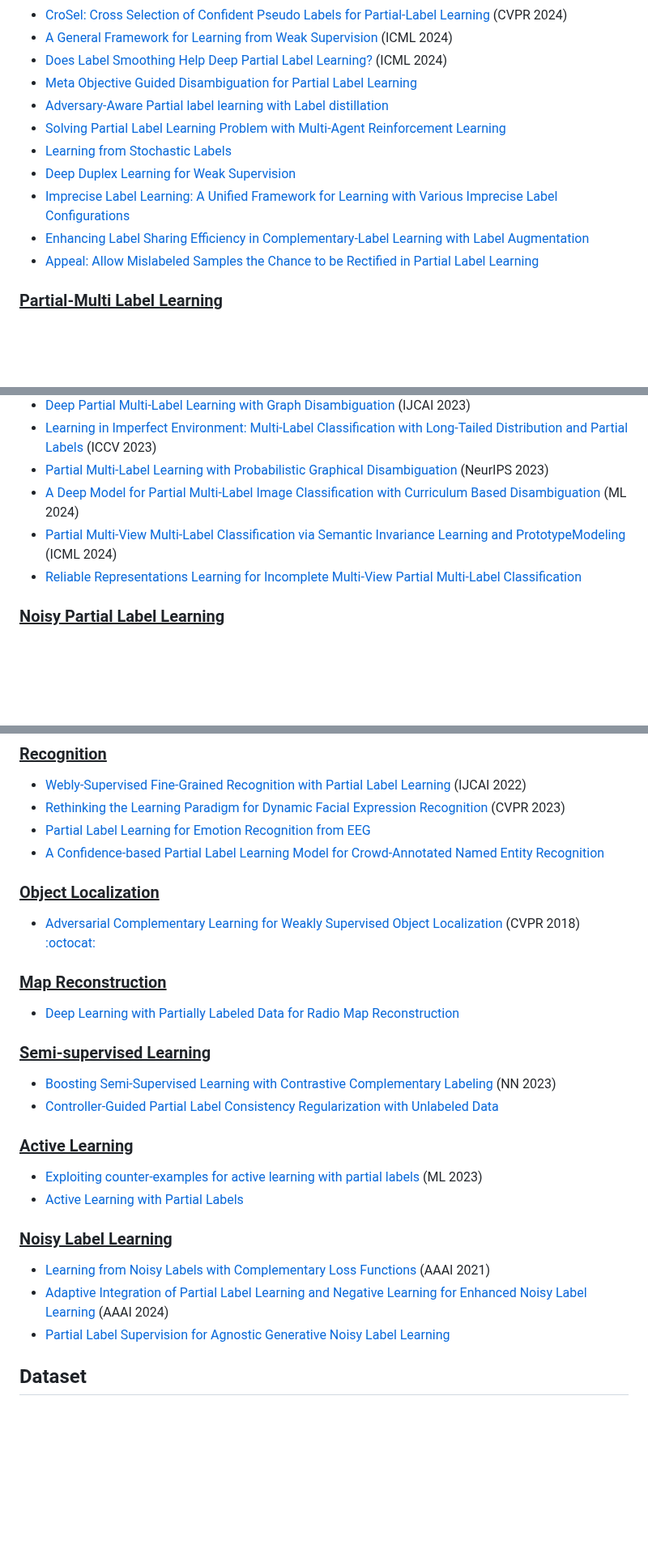
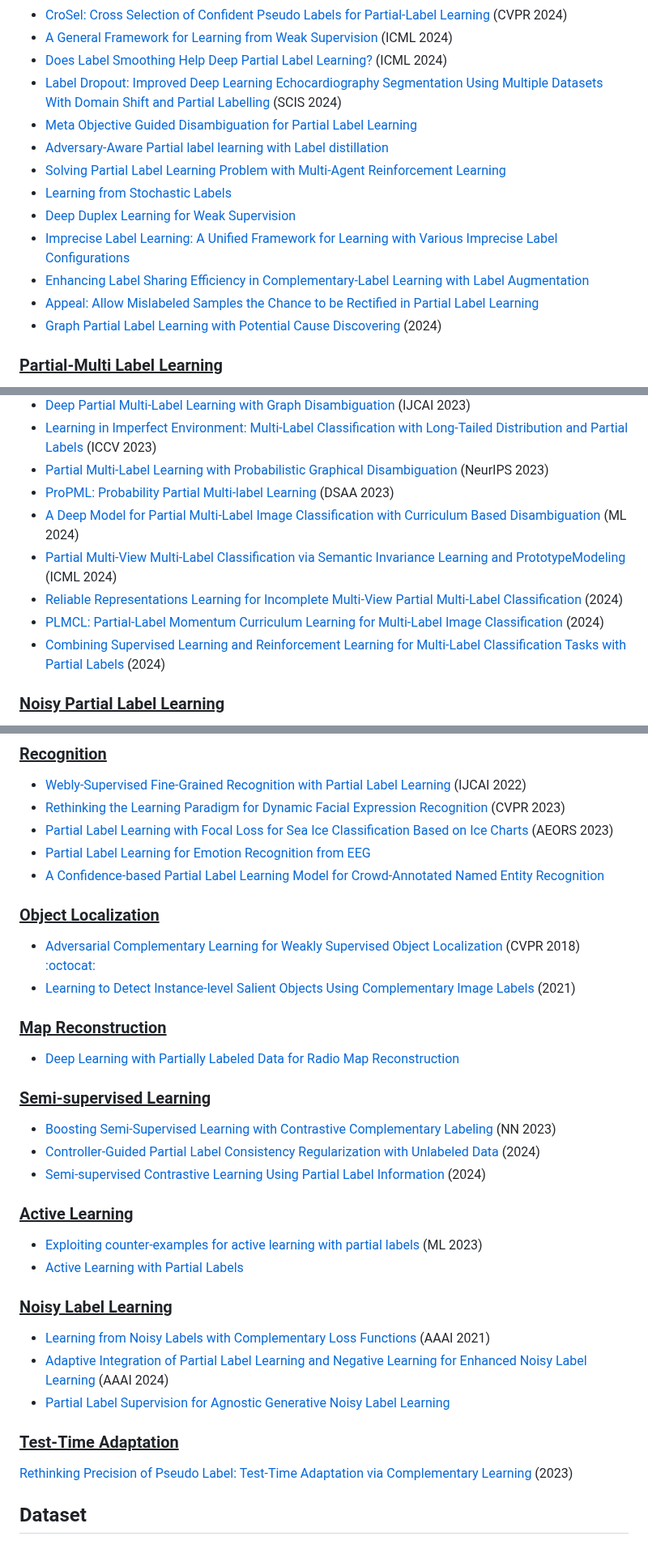
Before and after one commit to wu-dd/Advances-in-Partial-and-Complementary-Label-Learning, a Markdown page: README.md, 3 parts joined by grey strips. Shown at 81% size. Rendered like a GitHub page; blank space fills up the shorter version.

```diff
--- a/README.md
+++ b/README.md
@@ -156,6 +158,7 @@
 - [CroSel: Cross Selection of Confident Pseudo Labels for Partial-Label Learning](https://arxiv.org/abs/2303.10365) (CVPR 2024)
 - [A General Framework for Learning from Weak Supervision](https://arxiv.org/abs/2402.01922) (ICML 2024)
 - [Does Label Smoothing Help Deep Partial Label Learning?](https://openreview.net/forum?id=drjjxmi2Ha) (ICML 2024)
+- [Label Dropout: Improved Deep Learning Echocardiography Segmentation Using Multiple Datasets With Domain Shift and Partial Labelling](https://arxiv.org/abs/2403.07818) (SCIS 2024)
 - [Meta Objective Guided Disambiguation for Partial Label Learning](https://arxiv.org/abs/2208.12459)
 - [Adversary-Aware Partial label learning with Label distillation](https://arxiv.org/abs/2304.00498)
 - [Solving Partial Label Learning Problem with Multi-Agent Reinforcement Learning](https://openreview.net/forum?id=BNsuf5g-JRd)
@@ -164,6 +167,7 @@
 - [Imprecise Label Learning: A Unified Framework for Learning with Various Imprecise Label Configurations](https://arxiv.org/abs/2305.12715)
 - [Enhancing Label Sharing Efficiency in Complementary-Label Learning with Label Augmentation](https://arxiv.org/abs/2305.08344)
 - [Appeal: Allow Mislabeled Samples the Chance to be Rectified in Partial Label Learning](https://arxiv.org/abs/2312.11034)
+- [Graph Partial Label Learning with Potential Cause Discovering](https://arxiv.org/abs/2403.11449) (2024)
 
 <a name="partial-multi-label-learning" />
 
@@ -192,9 +196,12 @@
 - [Deep Partial Multi-Label Learning with Graph Disambiguation](https://arxiv.org/abs/2305.05882) (IJCAI 2023)
 - [Learning in Imperfect Environment: Multi-Label Classification with Long-Tailed Distribution and Partial Labels](https://arxiv.org/abs/2304.10539) (ICCV 2023)
 - [Partial Multi-Label Learning with Probabilistic Graphical Disambiguation](https://papers.nips.cc/paper_files/paper/2023/hash/04e05ba5cbc36044f6499d1edf15247e-Abstract-Conference.html) (NeurIPS 2023)
+- [ProPML: Probability Partial Multi-label Learning](https://arxiv.org/abs/2403.07603) (DSAA 2023)
 - [A Deep Model for Partial Multi-Label Image Classification with Curriculum Based Disambiguation](https://arxiv.org/abs/2207.02410) (ML 2024)
 - [Partial Multi-View Multi-Label Classification via Semantic Invariance Learning and PrototypeModeling](https://icml.cc/virtual/2024/poster/34972) (ICML 2024)
-- [Reliable Representations Learning for Incomplete Multi-View Partial Multi-Label Classification](https://arxiv.org/abs/2303.17117)
+- [Reliable Representations Learning for Incomplete Multi-View Partial Multi-Label Classification](https://arxiv.org/abs/2303.17117) (2024)
+- [PLMCL: Partial-Label Momentum Curriculum Learning for Multi-Label Image Classification](https://arxiv.org/abs/2208.09999) (2024)
+- [Combining Supervised Learning and Reinforcement Learning for Multi-Label Classification Tasks with Partial Labels](https://arxiv.org/abs/2406.16293) (2024)
 
 <a name="noisy-partial-label-learning" />
 
@@ -358,6 +374,7 @@
 
 - [Webly-Supervised Fine-Grained Recognition with Partial Label Learning](https://www.ijcai.org/proceedings/2022/209) (IJCAI 2022)
 - [Rethinking the Learning Paradigm for Dynamic Facial Expression Recognition](https://ieeexplore.ieee.org/document/10204167) (CVPR 2023)
+- [Partial Label Learning with Focal Loss for Sea Ice Classification Based on Ice Charts](https://arxiv.org/abs/2406.03645) (AEORS 2023)
 - [Partial Label Learning for Emotion Recognition from EEG](https://arxiv.org/abs/2302.13170)
 - [A Confidence-based Partial Label Learning Model for Crowd-Annotated Named Entity Recognition](https://arxiv.org/abs/2305.12485)
 
@@ -366,6 +383,7 @@
 ### <u>Object Localization</u>
 
 - [Adversarial Complementary Learning for Weakly Supervised Object Localization](https://arxiv.org/abs/1804.06962) (CVPR 2018) [:octocat:](https://github.com/halbielee/ACoL_pytorch)
+- [Learning to Detect Instance-level Salient Objects Using Complementary Image Labels](https://arxiv.org/abs/2111.10137) (2021)
 
 <a name="map-reconstruction"/>
 
@@ -378,7 +396,8 @@
 ### <u>Semi-supervised Learning</u>
 
 - [Boosting Semi-Supervised Learning with Contrastive Complementary Labeling](https://arxiv.org/abs/2212.06643) (NN 2023)
-- [Controller-Guided Partial Label Consistency Regularization with Unlabeled Data](https://arxiv.org/abs/2210.11194)
+- [Controller-Guided Partial Label Consistency Regularization with Unlabeled Data](https://arxiv.org/abs/2210.11194) (2024)
+- [Semi-supervised Contrastive Learning Using Partial Label Information](https://arxiv.org/abs/2003.07921) (2024)
 
 <a name="active-learning"/>
 
@@ -394,6 +413,12 @@
 - [Learning from Noisy Labels with Complementary Loss Functions](https://ojs.aaai.org/index.php/AAAI/article/view/17213) (AAAI 2021)
 - [Adaptive Integration of Partial Label Learning and Negative Learning for Enhanced Noisy Label Learning](https://arxiv.org/abs/2312.09505) (AAAI 2024)
 - [Partial Label Supervision for Agnostic Generative Noisy Label Learning](https://arxiv.org/abs/2308.01184)
+
+<a name="TTA"/>
+
+### <u>Test-Time Adaptation</u>
+
+[Rethinking Precision of Pseudo Label: Test-Time Adaptation via Complementary Learning](https://arxiv.org/abs/2301.06013) (2023)
 
 
 
```
Also changed, not shown: other parts of README.md (+12 -1 lines).
